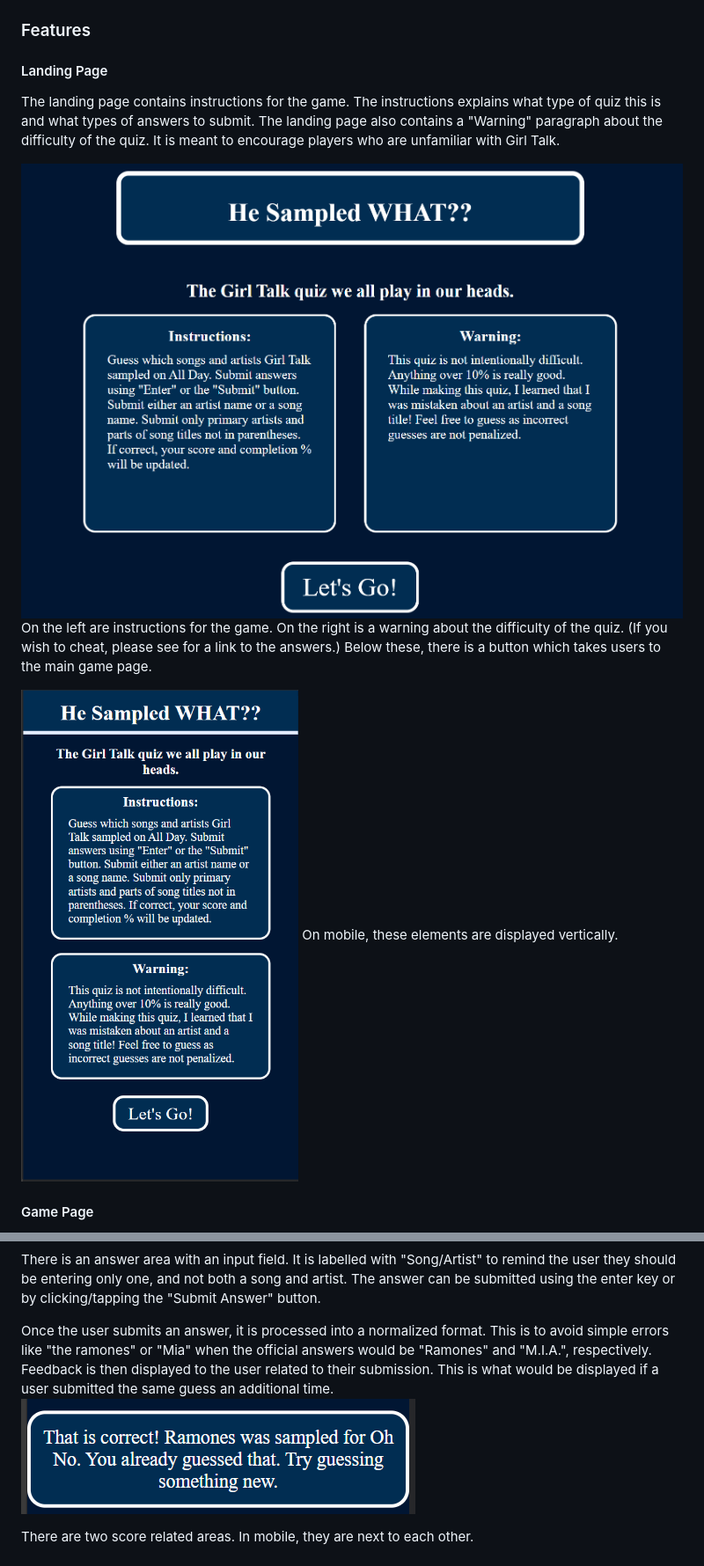
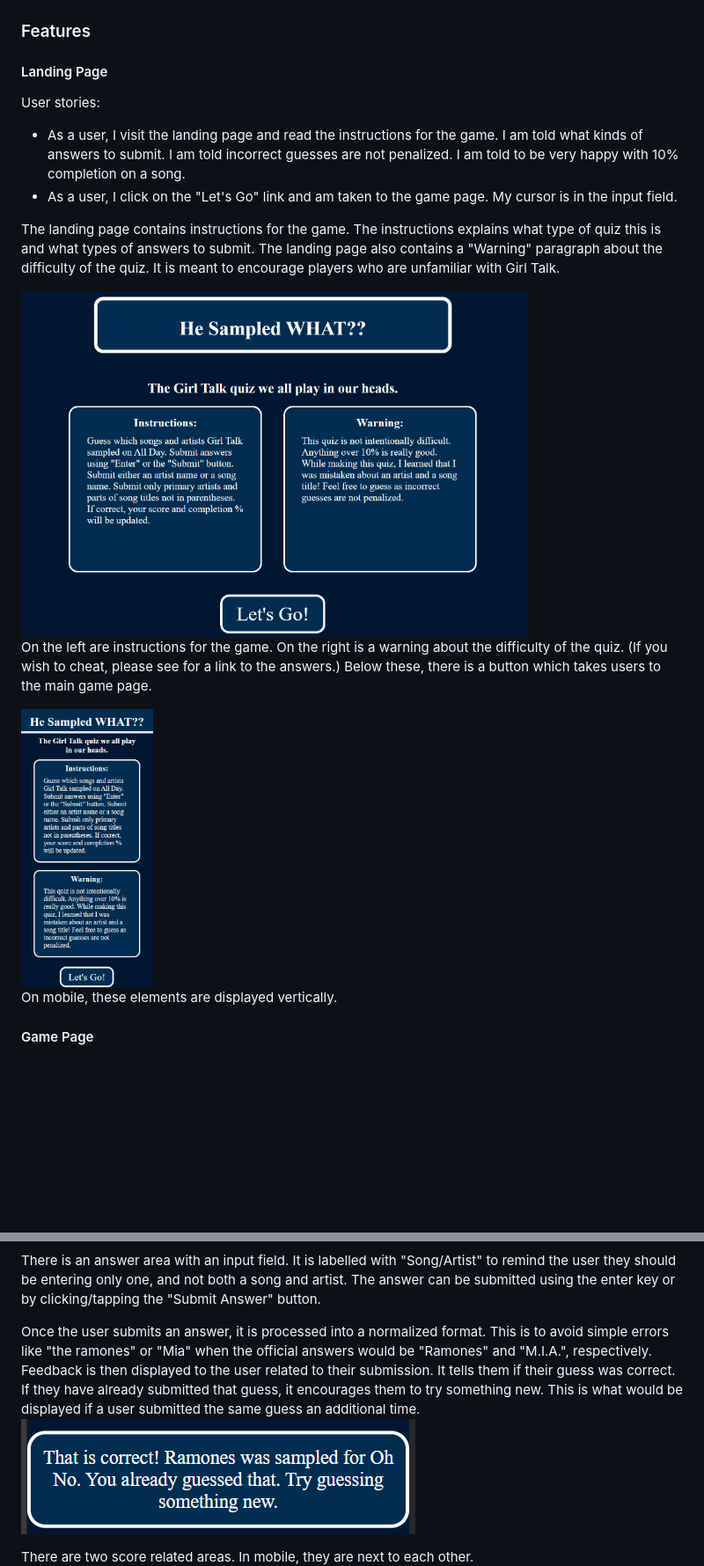
Before and after one commit to smtilson/pp2-quiz-project, a Markdown page: README.md, 2 parts joined by grey strips. Shown: that part at 88% size. Rendered like a GitHub page; pictures changed too: assets/images/screenshots/landing-page-mobile.png; blank space fills up the shorter version.

Commit message:
readme: adjust image sizes and add content and screenshots

```diff
--- a/README.md
+++ b/README.md
@@ -40,13 +42,19 @@ Due to space limitations, the instructions were moved to a landing page. An area
 ### Features
 <!--needs screenshots-->
 #### Landing Page
+User stories:
+- As a user, I visit the landing page and read the instructions for the game. I am told what kinds of answers to submit. I am told incorrect guesses are not penalized. I am told to be very happy with 10% completion on a song.
+- As a user, I click on the "Let's Go" link and am taken to the game page. My cursor is in the input field.
+
 The landing page contains instructions for the game. The instructions explains what type of quiz this is and what types of answers to submit. The landing page also contains a "Warning" paragraph about the difficulty of the quiz. It is meant to encourage players who are unfamiliar with Girl Talk.
 
-![Landing page on desktop](/assets/images/screenshots/landing-page-desktop.png)
+<img alt="Landing page on desktop" src="./assets/images/screenshots/landing-page-desktop.png" height="350px" width="575px">
+
 On the left are instructions for the game. On the right is a warning about the difficulty of the quiz. (If you wish to cheat, please see <!-- loose end --> for a link to the answers.)
 Below these, there is a button which takes users to the main game page.
 
-![Landing page on mobile](/assets/images/screenshots/landing-page-mobile.png)
+<img src="./assets/images/screenshots/landing-page-mobile.png" alt="Landing page on mobile" height="300px" width="150px">
+
 On mobile, these elements are displayed vertically.
 
 #### Game Page
@@ -57,8 +65,9 @@ The game page displays the song title and album name. This informs the user whic
 
 There is an answer area with an input field. It is labelled with "Song/Artist" to remind the user they should be entering only one, and not both a song and artist. The answer can be submitted using the enter key or by clicking/tapping the "Submit Answer" button.
 
-Once the user submits an answer, it is processed into a normalized format. This is to avoid simple errors like "the ramones" or "Mia" when the official answers would be "Ramones" and "M.I.A.", respectively. Feedback is then displayed to the user related to their submission. This is what would be displayed if a user submitted the same guess an additional time.
+Once the user submits an answer, it is processed into a normalized format. This is to avoid simple errors like "the ramones" or "Mia" when the official answers would be "Ramones" and "M.I.A.", respectively. Feedback is then displayed to the user related to their submission. It tells them if their guess was correct. If they have already submitted that guess, it encourages them to try something new. This is what would be displayed if a user submitted the same guess an additional time.
 ![Feedback area upon resubmit mobile](/assets/images/screenshots/feedback-resubmit-mobile.png)
+
 
 There are two score related areas. In mobile, they are next to each other.
 ![Score area on mobile](/assets/images/screenshots/score-area-mobile.png)
```
Also changed, not shown: other parts of README.md (+8 -8 lines), assets/images/screenshots/navigation-buttons-desktop.png (added), assets/images/screenshots/score-area-desktop.png (added).
